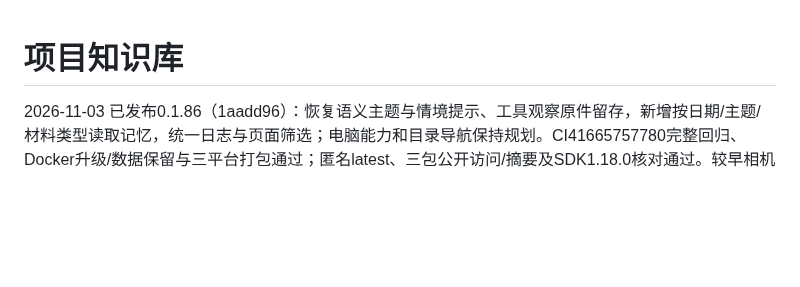
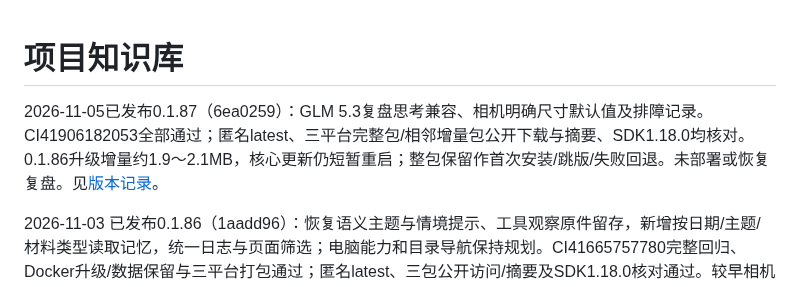
Before and after one commit to TYty0728/TraceSoul2, a Markdown page: docs/knowledge/README.md, the part around the change. Rendered like a GitHub page; blank space fills up the shorter version.

Commit message:
docs: confirm 0.1.87 incremental release verification

```diff
--- a/docs/knowledge/README.md
+++ b/docs/knowledge/README.md
@@ -1,4 +1,6 @@
 # 项目知识库
+
+2026-11-05已发布0.1.87（6ea0259）：GLM 5.3复盘思考兼容、相机明确尺寸默认值及排障记录。CI41906182053全部通过；匿名latest、三平台完整包/相邻增量包公开下载与摘要、SDK1.18.0均核对。0.1.86升级增量约1.9～2.1MB，核心更新仍短暂重启；整包保留作首次安装/跳版/失败回退。未部署或恢复复盘。见[版本记录](../RELEASES.md)。
 
 2026-11-03 已发布0.1.86（1aadd96）：恢复语义主题与情境提示、工具观察原件留存，新增按日期/主题/材料类型读取记忆，统一日志与页面筛选；电脑能力和目录导航保持规划。CI41665757780完整回归、Docker升级/数据保留与三平台打包通过；匿名latest、三包公开访问/摘要及SDK1.18.0核对通过。较早相机修复及其它排障记录未纳入，未部署或恢复日构建。详见[版本记录](../RELEASES.md)。
 
```
Also changed, not shown: docs/RELEASES.md (+2 -0 lines).
